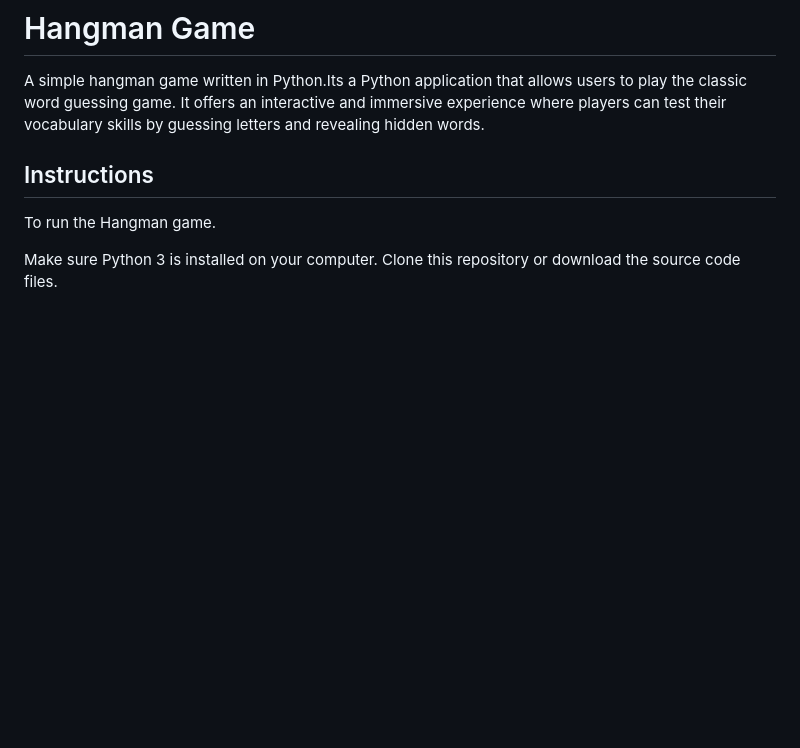
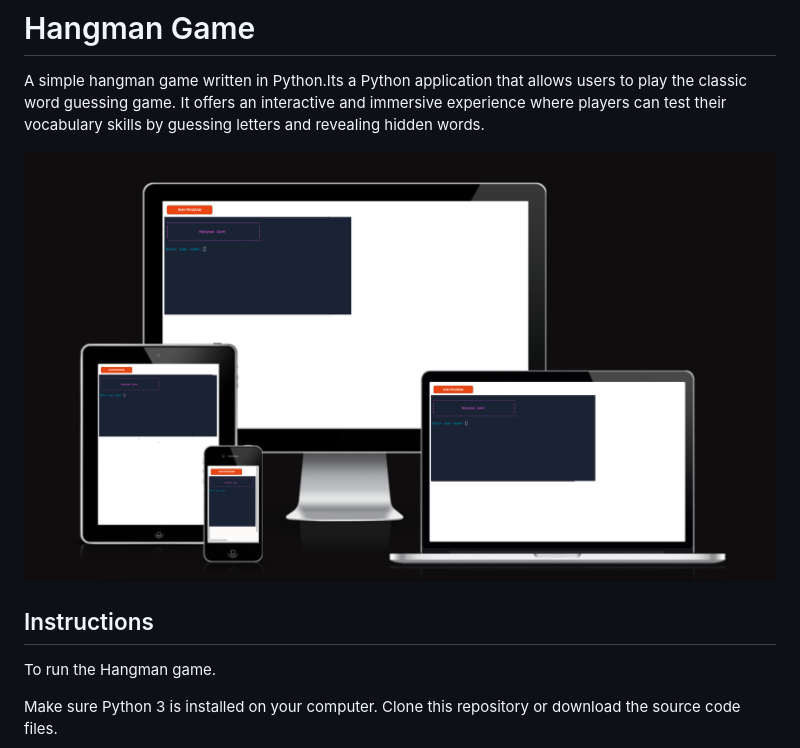
Before and after one commit to Chris4891/CI-PP3-Hangman, a Markdown page: README.md, the part around the change. GitHub-like rendering; pictures changed too: imageresponsive.png (added); blank space fills up the shorter version.

```diff
--- a/README.md
+++ b/README.md
@@ -1,6 +1,8 @@
 # Hangman Game
 
 A simple hangman game written in Python.Its a Python application that allows users to play the classic word guessing game. It offers an interactive and immersive experience where players can test their vocabulary skills by guessing letters and revealing hidden words.
+
+![Responsive Screens](imageresponsive.png)
 
 ## Instructions
 
```
